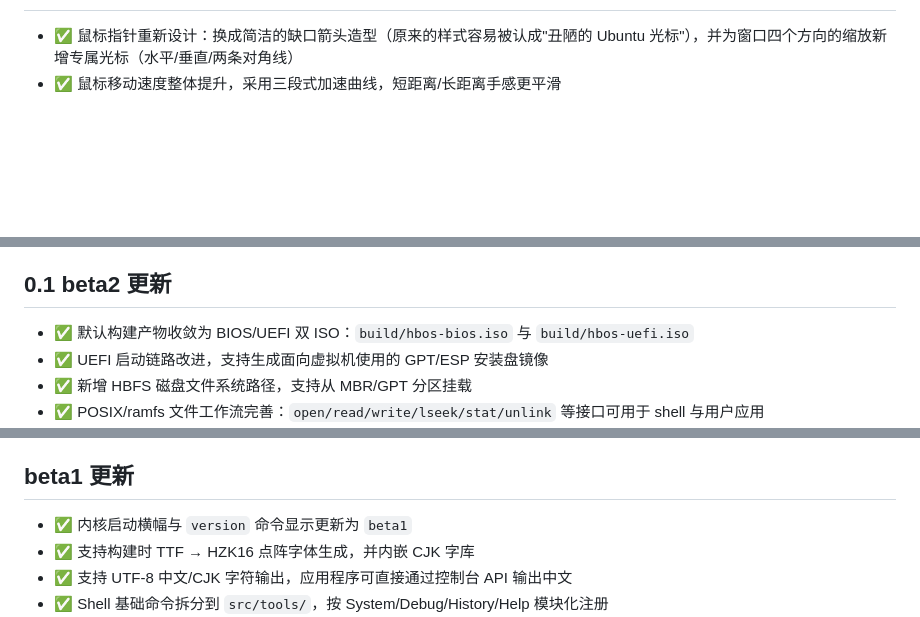
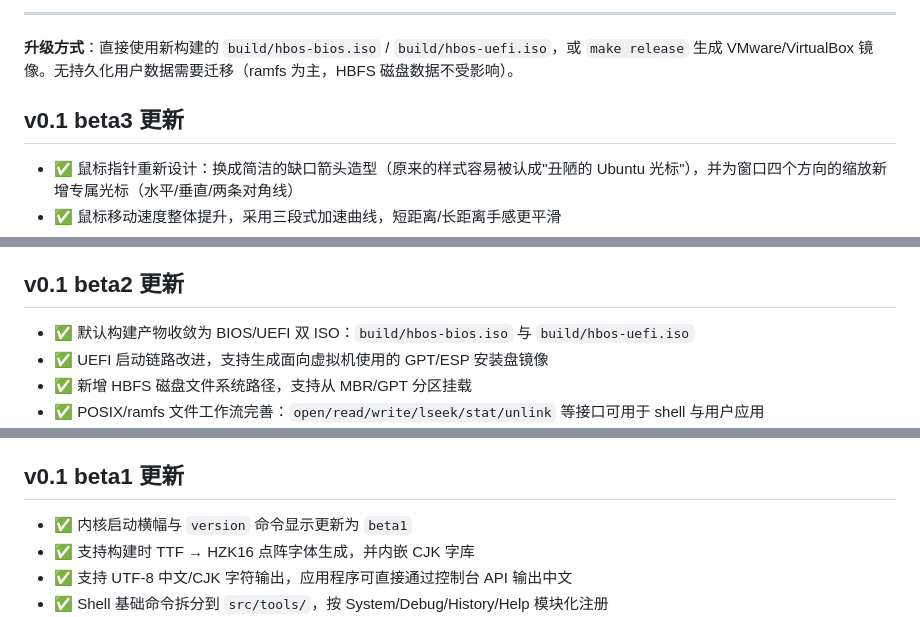
Before and after one commit to HeBitOS/HBOS, a Markdown page: README.md, 3 parts joined by grey strips. Drawn GitHub-style; blank space fills up the shorter version.

```diff
--- a/README.md
+++ b/README.md
@@ -14,3 +77,8 @@ HBOS 的目标是在尽量低廉、低配置的电脑上做出足够好的实际
+---
+
+**升级方式**：直接使用新构建的 `build/hbos-bios.iso` / `build/hbos-uefi.iso`，或 `make release` 生成 VMware/VirtualBox 镜像。无持久化用户数据需要迁移（ramfs 为主，HBFS 磁盘数据不受影响）。
+
+## v0.1 beta3 更新
 
 - ✅ 鼠标指针重新设计：换成简洁的缺口箭头造型（原来的样式容易被认成"丑陋的 Ubuntu 光标"），并为窗口四个方向的缩放新增专属光标（水平/垂直/两条对角线）
 - ✅ 鼠标移动速度整体提升，采用三段式加速曲线，短距离/长距离手感更平滑
@@ -27,7 +95,7 @@ HBOS 的目标是在尽量低廉、低配置的电脑上做出足够好的实际
 - ✅ 修复欢迎/启动窗口点击无法关闭、并阻塞应用启动的问题（根因是头文件改动后部分目标文件未随之重新编译，导致运行时内存错位）；构建系统新增头文件依赖追踪（`-MMD -MP`），避免此类问题再次发生
 - ✅ 修复 VMware 等虚拟机中 BIOS 模式 ISO 无法启动的问题（缺少 grub-pc-bin 依赖 + 构建脚本吞掉了报错信息，导致"构建成功"但引导记录是空壳）
 
-## 0.1 beta2 更新
+## v0.1 beta2 更新
 
 - ✅ 默认构建产物收敛为 BIOS/UEFI 双 ISO：`build/hbos-bios.iso` 与 `build/hbos-uefi.iso`
 - ✅ UEFI 启动链路改进，支持生成面向虚拟机使用的 GPT/ESP 安装盘镜像
@@ -41,7 +109,7 @@ HBOS 的目标是在尽量低廉、低配置的电脑上做出足够好的实际
 - ✅ GUI/代码工作台统一 Shell 输入路径，适配 PS/2 与 USB HID 键盘的 Ctrl+S/R/O、Home/End、PgUp/PgDn、Delete 等常用快捷键
 - ✅ 新增 `drivers` 命令，便于真机上快速查看输入、USB、块设备、文件系统与网卡驱动状态
 
-## beta1 更新
+## v0.1 beta1 更新
 
 - ✅ 内核启动横幅与 `version` 命令显示更新为 `beta1`
 - ✅ 支持构建时 TTF → HZK16 点阵字体生成，并内嵌 CJK 字库
```
Also changed, not shown: other parts of README.md (+64 -1 lines).
